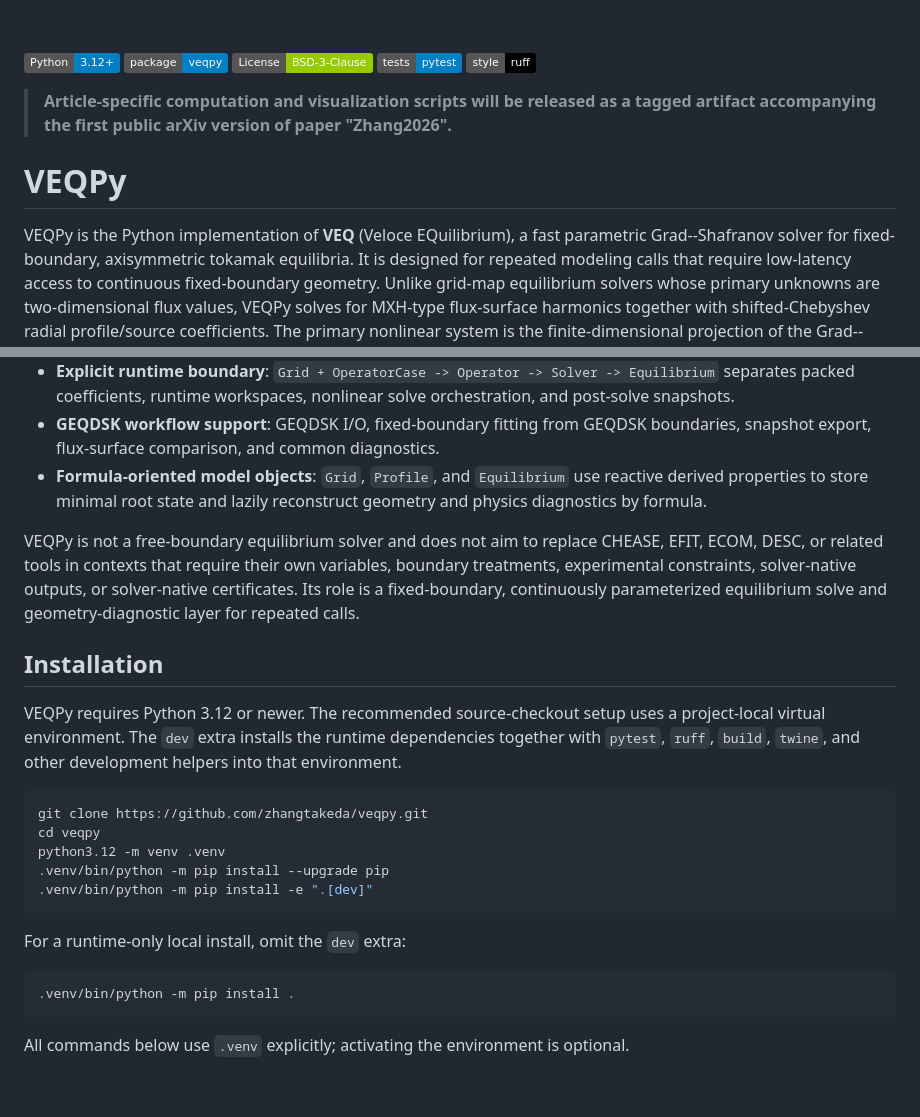
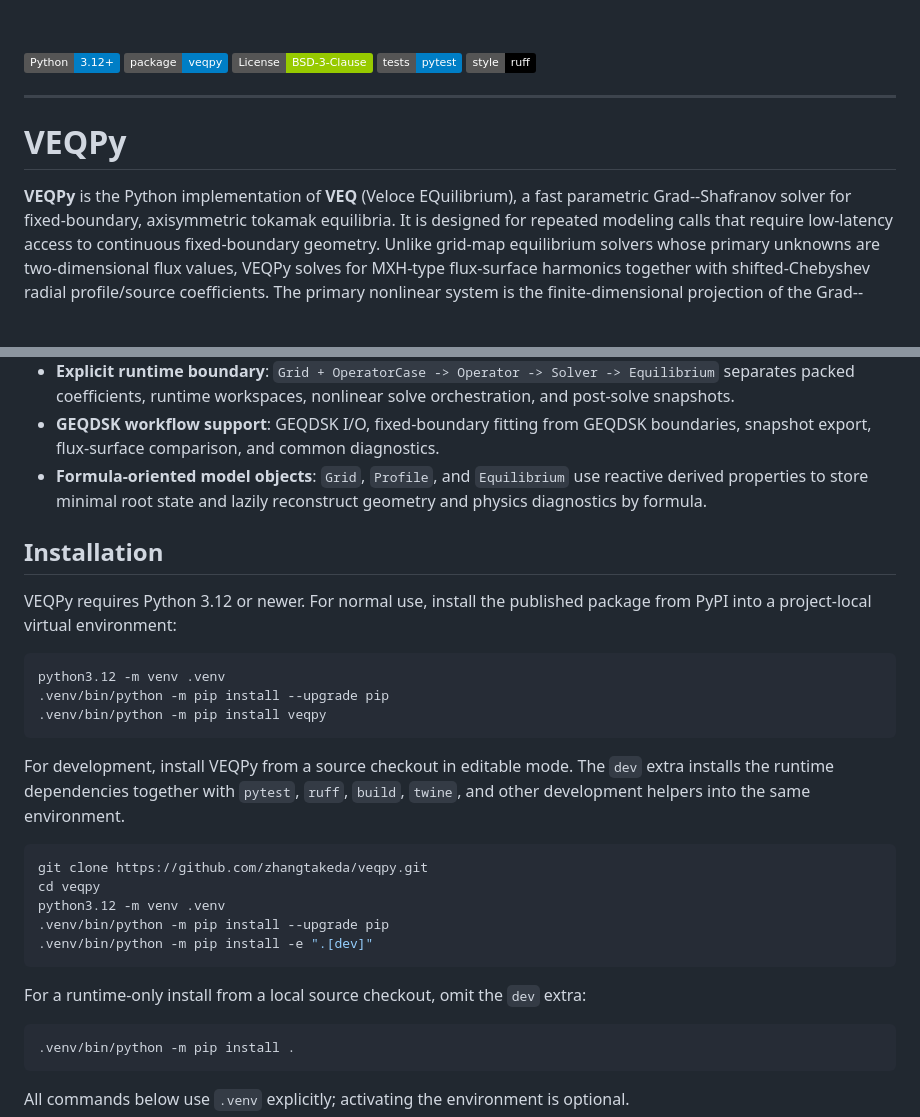
Before and after one commit to zhangtakeda/veqpy, a Markdown page: README.md, 2 parts joined by grey strips. GitHub-like rendering; badges without logos; blank space fills up the shorter version.

Commit message:
Update README for v1.0.0 release

````diff
--- a/README.md
+++ b/README.md
@@ -19,12 +19,11 @@
 [![Tests](https://img.shields.io/badge/tests-pytest-informational)](tests/)
 [![Style](https://img.shields.io/badge/style-ruff-black)](https://docs.astral.sh/ruff/)
 
-> **Article-specific computation and visualization scripts will be released as a tagged
-> artifact accompanying the first public arXiv version of paper "Zhang2026".**
+---
 
 # VEQPy
 
-VEQPy is the Python implementation of **VEQ** (Veloce EQuilibrium), a fast
+**VEQPy** is the Python implementation of **VEQ** (Veloce EQuilibrium), a fast
 parametric Grad--Shafranov solver for fixed-boundary, axisymmetric tokamak equilibria.
 It is designed for repeated modeling calls that require low-latency access to
 continuous fixed-boundary geometry. Unlike grid-map equilibrium solvers whose primary
@@ -58,18 +57,20 @@ and easier to reuse than full solver-native equilibrium or reconstruction pipeli
   derived properties to store minimal root state and lazily reconstruct geometry and
   physics diagnostics by formula.
 
-VEQPy is not a free-boundary equilibrium solver and does not aim to replace CHEASE, EFIT,
-ECOM, DESC, or related tools in contexts that require their own variables, boundary
-treatments, experimental constraints, solver-native outputs, or solver-native
-certificates. Its role is a fixed-boundary, continuously parameterized equilibrium solve
-and geometry-diagnostic layer for repeated calls.
-
 ## Installation
 
-VEQPy requires Python 3.12 or newer. The recommended source-checkout setup uses a
-project-local virtual environment. The `dev` extra installs the runtime dependencies
-together with `pytest`, `ruff`, `build`, `twine`, and other development helpers into
-that environment.
+VEQPy requires Python 3.12 or newer. For normal use, install the published package from
+PyPI into a project-local virtual environment:
+
+```bash
+python3.12 -m venv .venv
+.venv/bin/python -m pip install --upgrade pip
+.venv/bin/python -m pip install veqpy
+```
+
+For development, install VEQPy from a source checkout in editable mode. The `dev` extra
+installs the runtime dependencies together with `pytest`, `ruff`, `build`, `twine`, and
+other development helpers into the same environment.
 
 ```bash
 git clone https://github.com/zhangtakeda/veqpy.git
@@ -79,7 +80,7 @@ python3.12 -m venv .venv
 .venv/bin/python -m pip install -e ".[dev]"
 ```
 
-For a runtime-only local install, omit the `dev` extra:
+For a runtime-only install from a local source checkout, omit the `dev` extra:
 
 ```bash
 .venv/bin/python -m pip install .
````
Also changed, not shown: docs/README_CN.md (+14 -6 lines).
